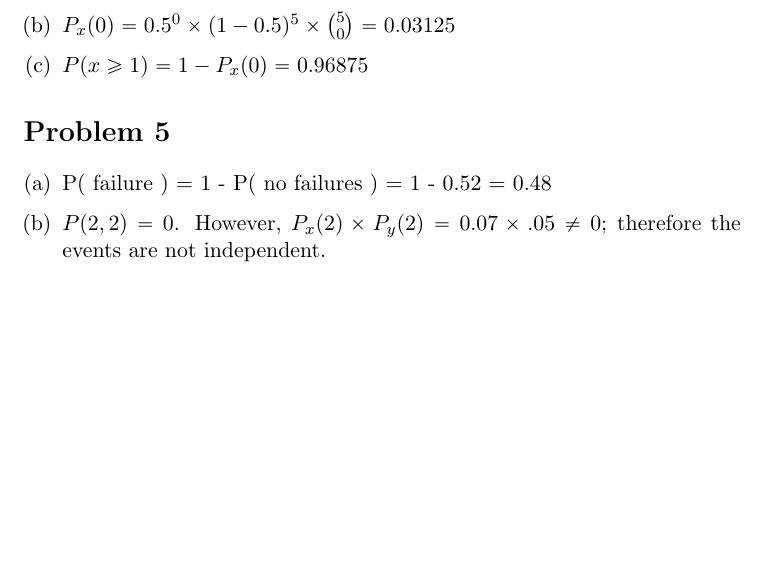
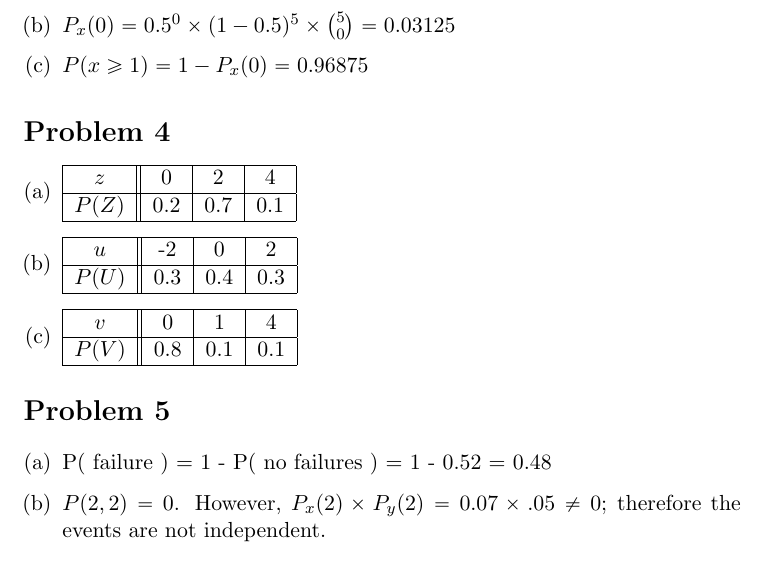
Before and after one commit to adamhammes/LaTeX, a LaTeX document (Stats 330/STATS_330_HW_05/STATS_330_HW_05.tex): part of page 2 of 2 before the commit and part of page 2 of 3 after it, cut so that both start at the same text, the shorter picture padded with empty space. Compiled offline with pdfLaTeX.

Commit message:
Problem 4

```diff
--- a/Stats 330/STATS_330_HW_05/STATS_330_HW_05.tex
+++ b/Stats 330/STATS_330_HW_05/STATS_330_HW_05.tex
@@ -58,6 +58,40 @@ We can model a-c as a Bernoulli distribution with $\rho = .08$ and $n=10$; d is
 
 \end{enumerate}
 
+\section*{Problem 4}
+
+\begin{enumerate}[(a)]
+	\item
+		\begin{tabular}{ |c || c | c | c|}
+			\hline
+			$z$ & 0 & 2 & 4 \\
+			\hline
+			$P(Z)$ & 0.2 & 0.7 & 0.1 \\
+			\hline
+		\end{tabular}
+
+	\item
+		\begin{tabular}{ |c || c | c | c|}
+			\hline
+			$u$ & -2 & 0 & 2 \\
+			\hline
+			$P(U)$ & 0.3 & 0.4 & 0.3 \\
+			\hline
+		\end{tabular}
+
+	\item
+		\begin{tabular}{ |c || c | c | c|}
+			\hline
+			$v$ & 0 & 1 & 4 \\
+			\hline
+			$P(V)$ & 0.8 & 0.1 & 0.1 \\
+			\hline
+		\end{tabular}
+\end{enumerate}
+
+
+
+
 \section*{Problem 5}
 
 \begin{enumerate}[(a)]
```
